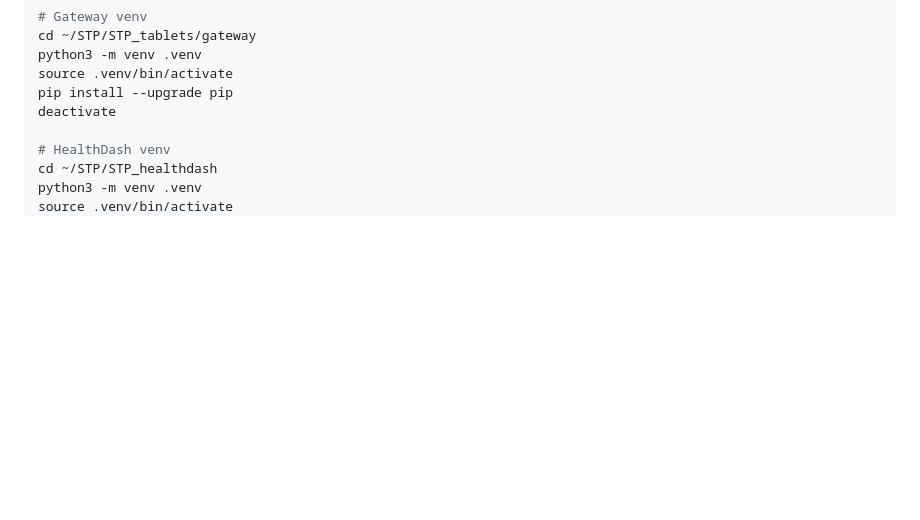
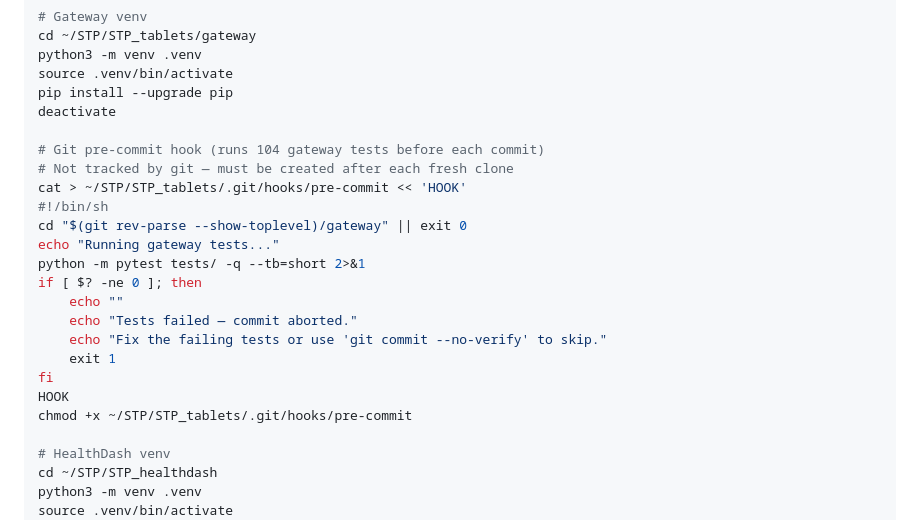
Before and after one commit to gmhanna34/STP_tablets, a Markdown page: MIGRATION_GUIDE_MAC.md, the part around the change. Drawn GitHub-style; blank space fills up the shorter version.

Commit message:
docs: add pre-commit hook setup note to migration guides
Note in CLAUDE.md Phase 8 and MIGRATION_GUIDE_MAC.md that the git
pre-commit hook (runs 104 gateway tests) is not tracked by git and
must be recreated after a fresh clone.

https://claude.ai/code/session_01QpMHkXj6bxHX8rGEy688ex

```diff
--- a/MIGRATION_GUIDE_MAC.md
+++ b/MIGRATION_GUIDE_MAC.md
@@ -267,6 +267,22 @@ python3 -m venv .venv
 source .venv/bin/activate
 pip install --upgrade pip
 deactivate
+
+# Git pre-commit hook (runs 104 gateway tests before each commit)
+# Not tracked by git — must be created after each fresh clone
+cat > ~/STP/STP_tablets/.git/hooks/pre-commit << 'HOOK'
+#!/bin/sh
+cd "$(git rev-parse --show-toplevel)/gateway" || exit 0
+echo "Running gateway tests..."
+python -m pytest tests/ -q --tb=short 2>&1
+if [ $? -ne 0 ]; then
+    echo ""
+    echo "Tests failed — commit aborted."
+    echo "Fix the failing tests or use 'git commit --no-verify' to skip."
+    exit 1
+fi
+HOOK
+chmod +x ~/STP/STP_tablets/.git/hooks/pre-commit
 
 # HealthDash venv
 cd ~/STP/STP_healthdash
```
Also changed, not shown: CLAUDE.md (+1 -1 lines).
